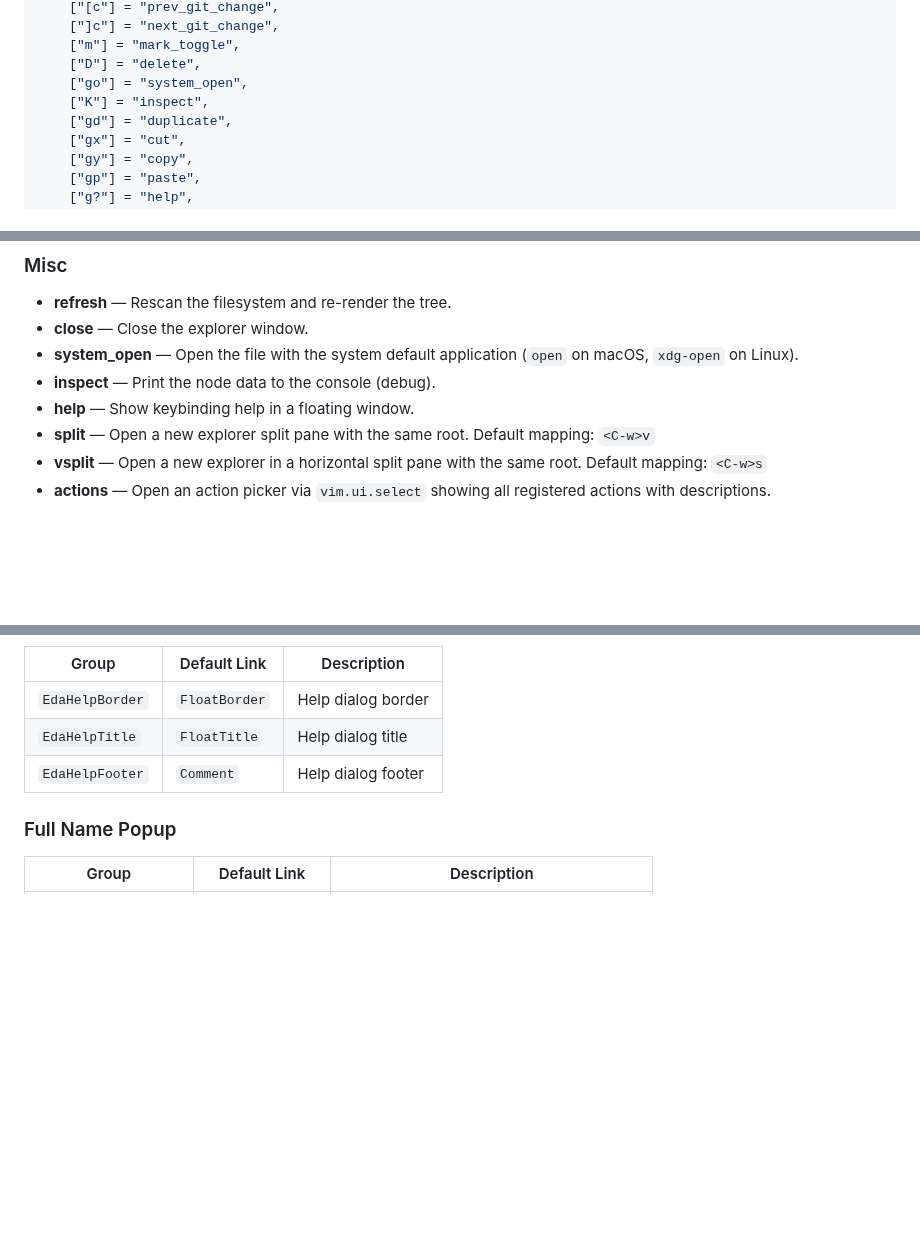
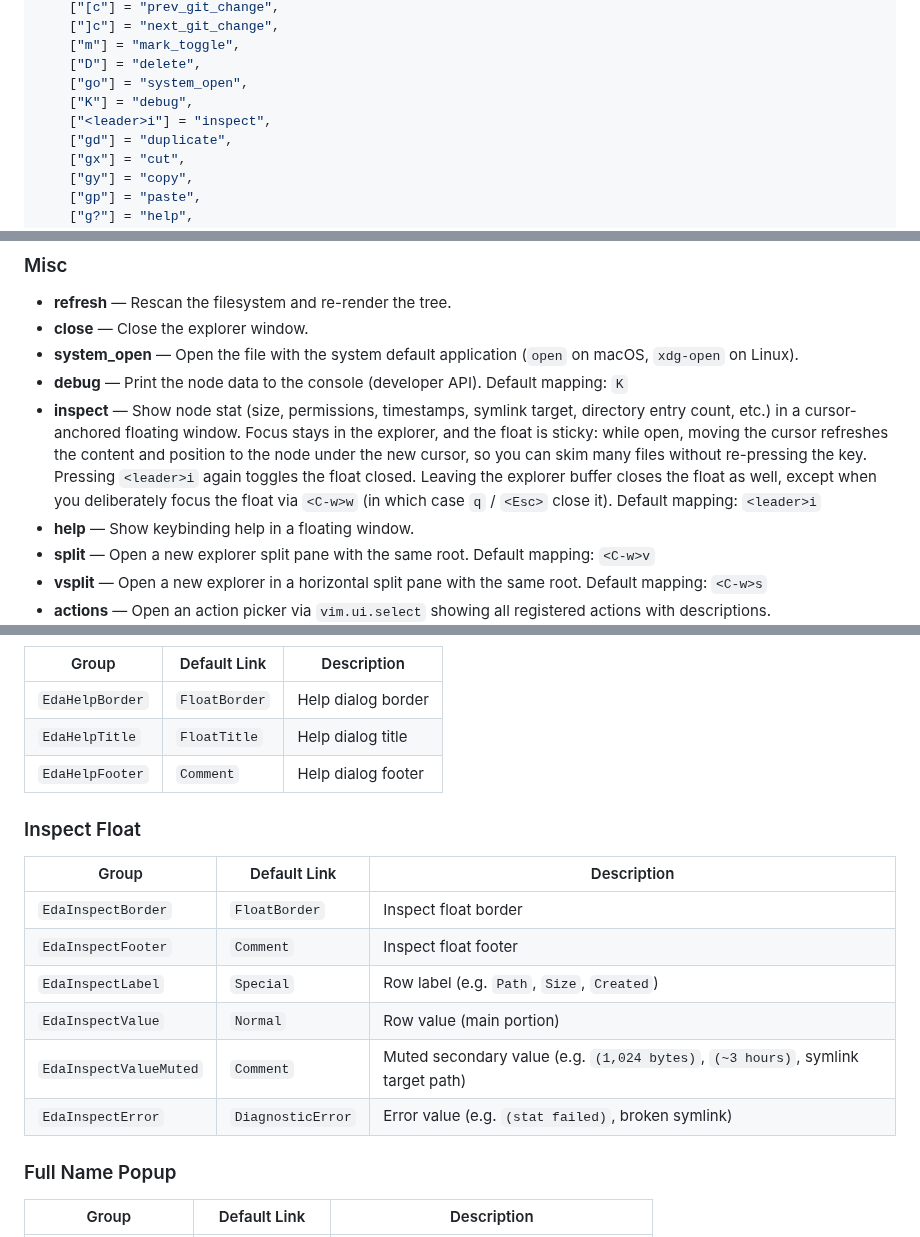
Before and after one commit to wadackel/eda.nvim, a Markdown page: doc/eda.md, 3 parts joined by grey strips. Rendered like a GitHub page; blank space fills up the shorter version.

Commit message:
feat: add sticky cursor-anchored inspect float (#20)
## Summary

Add a sticky, cursor-anchored inspect float (`<leader>i`) that surfaces
file stat info next to the cursor while keeping focus in the explorer,
and split the existing `K` keymap into a developer-facing `debug` action
and a user-facing `inspect` action.

Highlights:

- **Cursor-anchored float** — `relative="cursor"`, `row=1/col=0/NW` by
  default with `SW` flip when there's no room below. Auto-repositions on
  `VimResized`.
- **Sticky follow** — while the float is open, `CursorMoved` on the
  explorer buffer refreshes its content + position for the new node, so
  the user can skim multiple files without re-pressing the key.
  `<leader>i` toggles it closed.
- **Focus stays in the explorer** — `nvim_open_win(buf, false, ...)`;
the
  float doesn't steal focus. `BufLeave` closes the float unless the user
deliberately moves into it via `<C-w>w` (safety net), in which case the
  float's own `q` / `<Esc>` / `<leader>i` keymaps close it.
- **Flat layout** — no `General` / `Timestamps` / `Symlink` /
`Directory`
  section headers; content is a key-value list. Conditional sections
  (Target / Entries) are separated by a single blank line.
- **Muted decay hl** — parenthesized secondary info (`(1,024 bytes)`,
  `(0o644)`, `(~3 hours)`, `(3 files, 1 dirs, 1 links)`, symlink target
  path) renders in a muted highlight.
- **Relative time** — `Created` / `Modified` / `Accessed` carry a
  `(just now)` / `(~N unit[s])` suffix (plural-aware, future-clamped).
- **Customizable highlights** — 6 dedicated `EdaInspect*` groups
  (`Border`, `Footer`, `Label`, `Value`, `ValueMuted`, `Error`) with
  sensible default links that users can override.
- **Docs & demo** — action / highlight tables updated, `inspect-float`
  screenshot regenerated, and README gets a new `Filter & Inspect`
  section pairing the Git Changes Filter with the Inspect Float.

Tests: 38 unit + 10 e2e covering formatter splits, relative-time
boundaries (minutes / hours / days / months / years / future clamp /
nil), flat-layout output, `EdaInspect*` hl coverage, sticky update,
toggle, `<C-w>w` safety net, focus-stays, broken symlink, and directory
entries.

## References

- n/a

```diff
--- a/doc/eda.md
+++ b/doc/eda.md
@@ -127,7 +127,8 @@ require("eda").setup({
     ["m"] = "mark_toggle",
     ["D"] = "delete",
     ["go"] = "system_open",
-    ["K"] = "inspect",
+    ["K"] = "debug",
+    ["<leader>i"] = "inspect",
     ["gd"] = "duplicate",
     ["gx"] = "cut",
     ["gy"] = "copy",
@@ -757,7 +759,18 @@ success (partial failures keep the marks for the failed/unattempted entries).
 - **close** — Close the explorer window.
 - **system_open** — Open the file with the system default application
   (`open` on macOS, `xdg-open` on Linux).
-- **inspect** — Print the node data to the console (debug).
+- **debug** — Print the node data to the console (developer API).
+  Default mapping: `K`
+- **inspect** — Show node stat (size, permissions, timestamps, symlink
+  target, directory entry count, etc.) in a cursor-anchored floating
+  window. Focus stays in the explorer, and the float is sticky: while
+  open, moving the cursor refreshes the content and position to the
+  node under the new cursor, so you can skim many files without
+  re-pressing the key. Pressing `<leader>i` again toggles the float
+  closed. Leaving the explorer buffer closes the float as well, except
+  when you deliberately focus the float via `<C-w>w` (in which case
+  `q` / `<Esc>` close it).
+  Default mapping: `<leader>i`
 - **help** — Show keybinding help in a floating window.
 - **split** — Open a new explorer split pane with the same root.
   Default mapping: `<C-w>v`
@@ -1030,6 +1043,17 @@ keep their user-provided attributes untouched (same as git suffix icons).
 | `EdaHelpTitle`  | `FloatTitle`  | Help dialog title   |
 | `EdaHelpFooter` | `Comment`     | Help dialog footer  |
 
+### Inspect Float
+
+| Group                  | Default Link      | Description                                       |
+|------------------------|-------------------|---------------------------------------------------|
+| `EdaInspectBorder`     | `FloatBorder`     | Inspect float border                              |
+| `EdaInspectFooter`     | `Comment`         | Inspect float footer                              |
+| `EdaInspectLabel`      | `Special`         | Row label (e.g. `Path`, `Size`, `Created`)        |
+| `EdaInspectValue`      | `Normal`          | Row value (main portion)                          |
+| `EdaInspectValueMuted` | `Comment`         | Muted secondary value (e.g. `(1,024 bytes)`, `(~3 hours)`, symlink target path) |
+| `EdaInspectError`      | `DiagnosticError` | Error value (e.g. `(stat failed)`, broken symlink) |
+
 ### Full Name Popup
 
 | Group                | Default Link    | Description                              |
```
Also changed, not shown: other parts of doc/eda.md (+2 -1 lines), README.md (+8 -4 lines), docs/assets/vhs/inspect-float.png (added), 8 other files.
